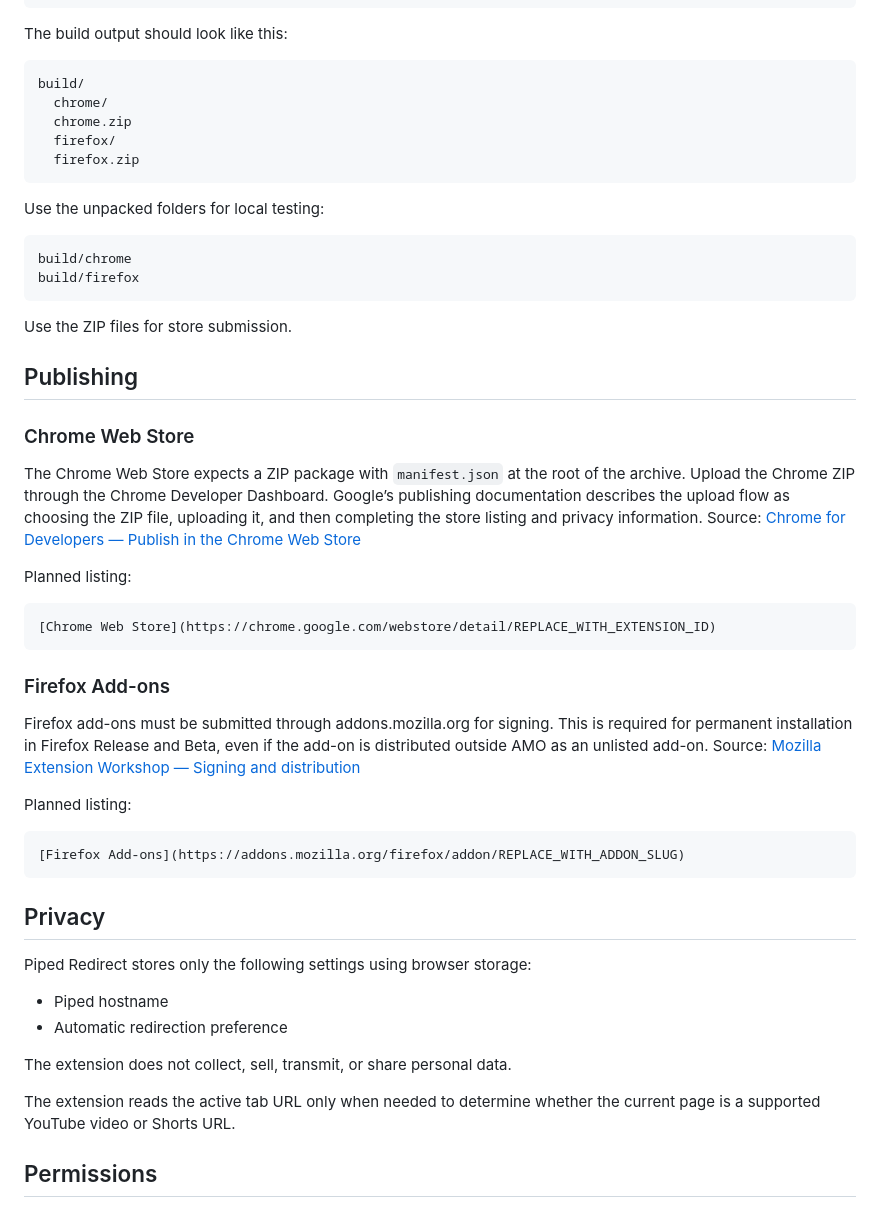
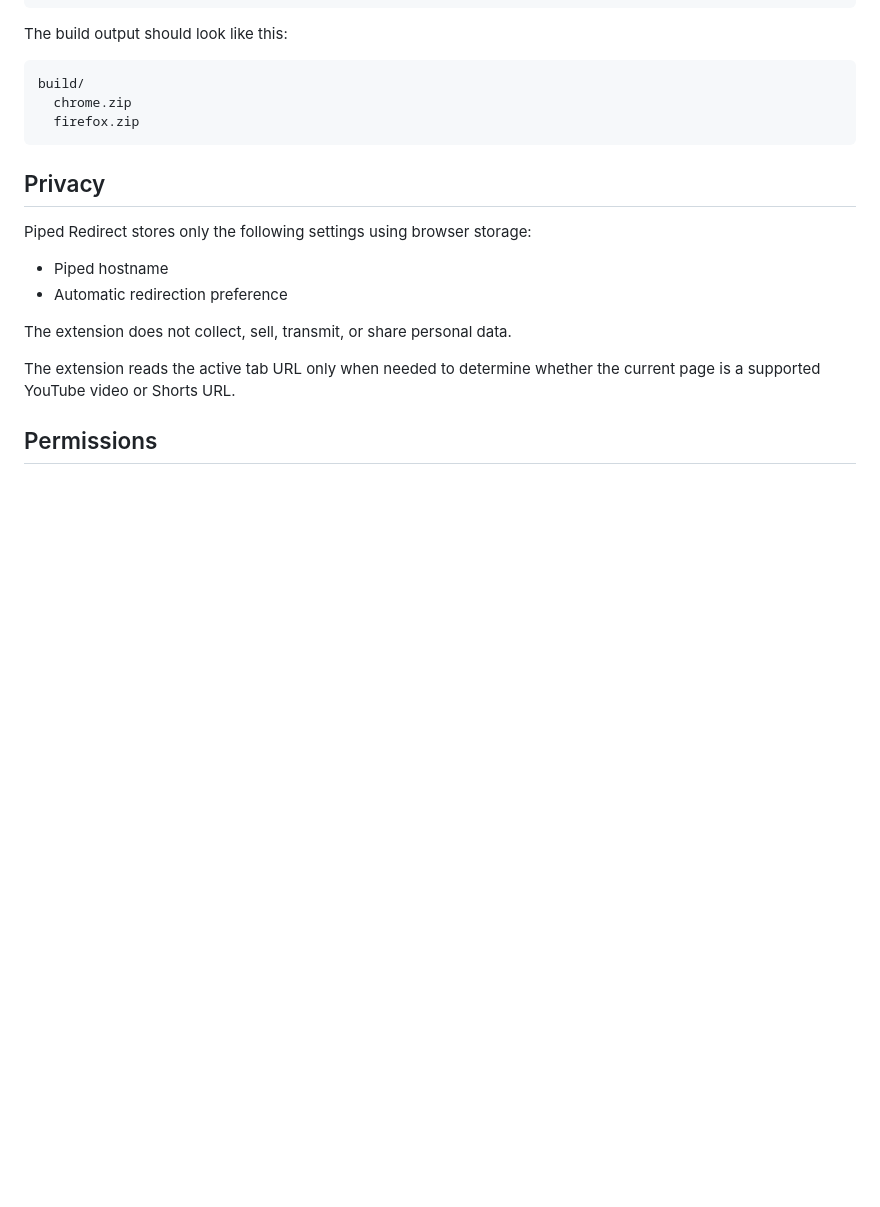
Before and after one commit to TieHaxJan/PipedRedirect, a Markdown page: README.md, the part around one of its changes. Rendered like a GitHub page; blank space fills up the shorter version.

````diff
--- a/README.md
+++ b/README.md
@@ -161,43 +161,8 @@ The build output should look like this:
 
 ```txt
 build/
-  chrome/
   chrome.zip
-  firefox/
   firefox.zip
-```
-
-Use the unpacked folders for local testing:
-
-```txt
-build/chrome
-build/firefox
-```
-
-Use the ZIP files for store submission.
-
-## Publishing
-
-### Chrome Web Store
-
-The Chrome Web Store expects a ZIP package with `manifest.json` at the root of the archive. Upload the Chrome ZIP through the Chrome Developer Dashboard. Google’s publishing documentation describes the upload flow as choosing the ZIP file, uploading it, and then completing the store listing and privacy information.
-Source: [Chrome for Developers — Publish in the Chrome Web Store](https://developer.chrome.com/docs/webstore/publish)
-
-Planned listing:
-
-```md
-[Chrome Web Store](https://chrome.google.com/webstore/detail/REPLACE_WITH_EXTENSION_ID)
-```
-
-### Firefox Add-ons
-
-Firefox add-ons must be submitted through addons.mozilla.org for signing. This is required for permanent installation in Firefox Release and Beta, even if the add-on is distributed outside AMO as an unlisted add-on.
-Source: [Mozilla Extension Workshop — Signing and distribution](https://extensionworkshop.com/documentation/publish/signing-and-distribution-overview/)
-
-Planned listing:
-
-```md
-[Firefox Add-ons](https://addons.mozilla.org/firefox/addon/REPLACE_WITH_ADDON_SLUG)
 ```
 
 ## Privacy
````
Also changed, not shown: other parts of README.md (+74 -74 lines), screenshots/addon.png (added), screenshots/logo.png (added), screenshots/settings.png (added), 1 other file.
